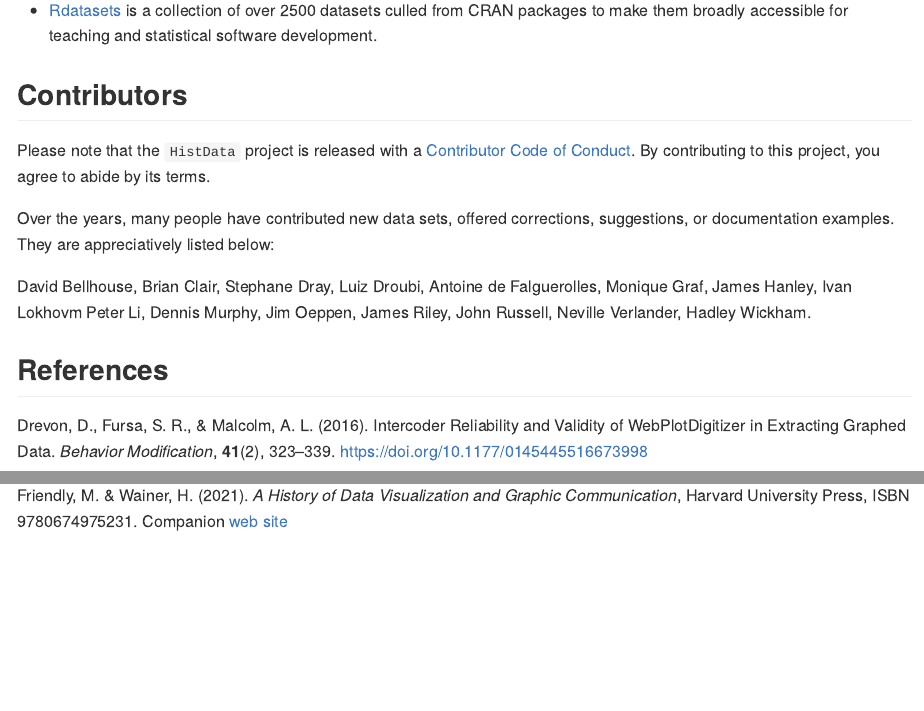
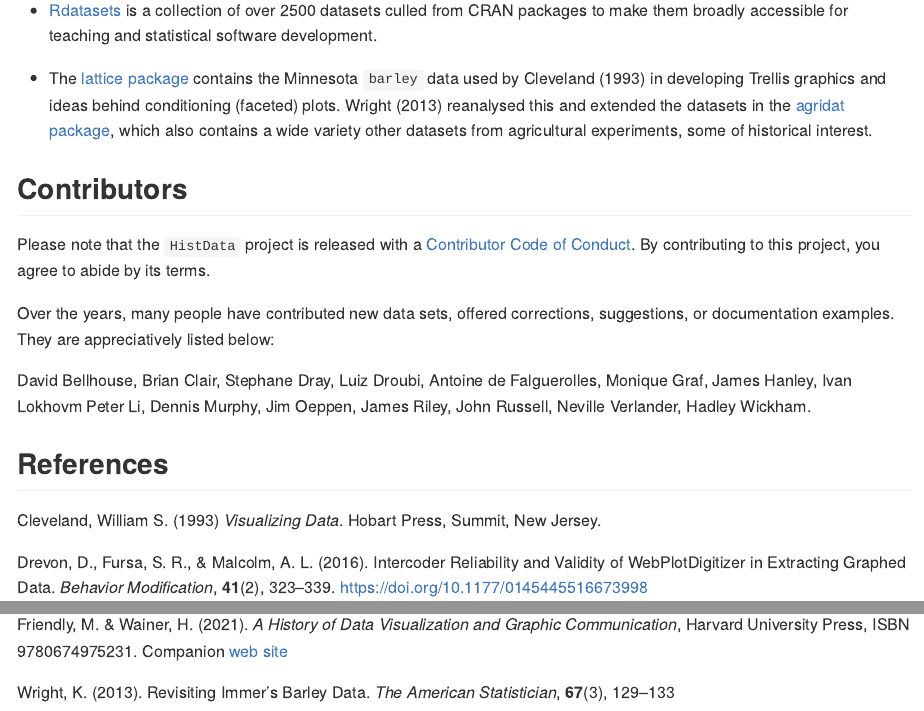
Before and after one commit to friendly/HistData, an R Markdown document (README.Rmd): the page in a window 1100 px wide, from 4920 px down, and a second part further down, joined at a grey line. The pictures show the output file README.md that the author committed with the source, drawn offline in the style of GitHub; badge pictures from the web are left out.

Commit message:
update README

```diff
--- a/README.Rmd
+++ b/README.Rmd
@@ -147,6 +147,11 @@ deaths by falling from a horse and by drowning.
 * [Rdatasets](https://vincentarelbundock.github.io/Rdatasets/) is a collection of over 2500 datasets
 culled from CRAN packages to make them broadly accessible for teaching and statistical software development.
 
+* The [lattice package](https://lattice.r-forge.r-project.org/) contains the Minnesota `barley` data used by Cleveland (1993)
+in developing Trellis graphics and ideas behind conditioning (faceted) plots.
+Wright (2013) reanalysed this and extended the datasets in the [agridat package](https://kwstat.github.io/agridat/),
+which also contains a wide variety other datasets from agricultural experiments, some of historical interest.
+
 ## Contributors
 Please note that the `HistData` project is released with a [Contributor Code of Conduct](https://friendly.github.io/HistData/CODE_OF_CONDUCT.html). By contributing to this project, you agree to abide by its terms.
 
@@ -172,6 +177,8 @@ Hadley Wickham.
 
 ## References
 
+Cleveland, William S. (1993) *Visualizing Data*. Hobart Press, Summit, New Jersey.
+
 Drevon, D., Fursa, S. R., & Malcolm, A. L. (2016). Intercoder Reliability and Validity of WebPlotDigitizer in Extracting Graphed Data. *Behavior Modification*, **41**(2), 323–339. https://doi.org/10.1177/0145445516673998
 
 Friendly, M. (2007). A Brief History of Data Visualization.
@@ -189,3 +196,5 @@ In Kostelnick, C. & Kimball, M. (ed.), *Visible Numbers: The History of Data Vis
 
 Friendly, M. & Wainer, H. (2021). _A History of Data Visualization and Graphic Communication_, Harvard University Press,
 ISBN 9780674975231. Companion [web site](https://friendly.github.io/HistDataVis/)
+
+Wright, K. (2013). Revisiting Immer's Barley Data. _The American Statistician_, **67**(3), 129–133
```
Also changed, not shown: README.md, 1 other file.
